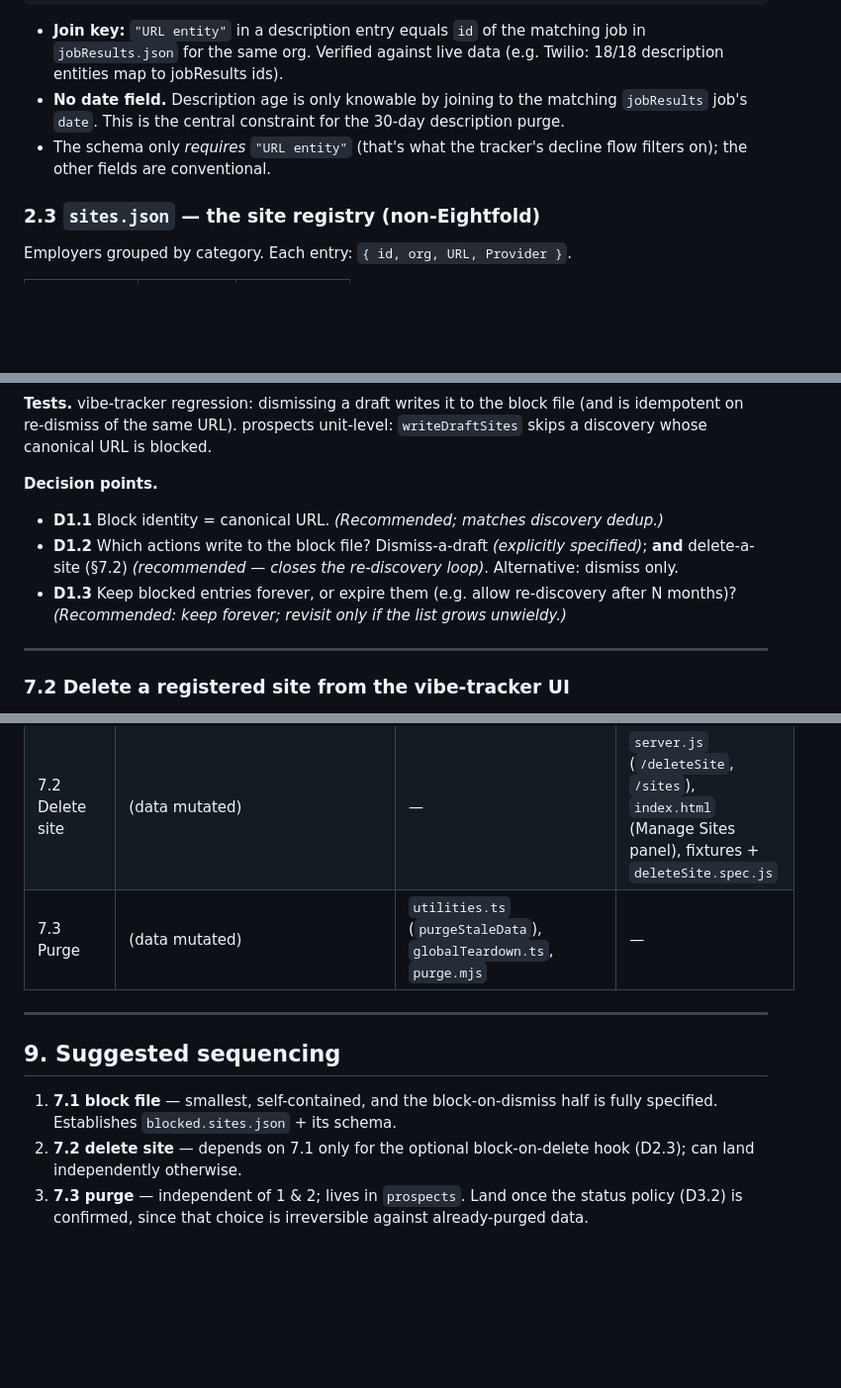
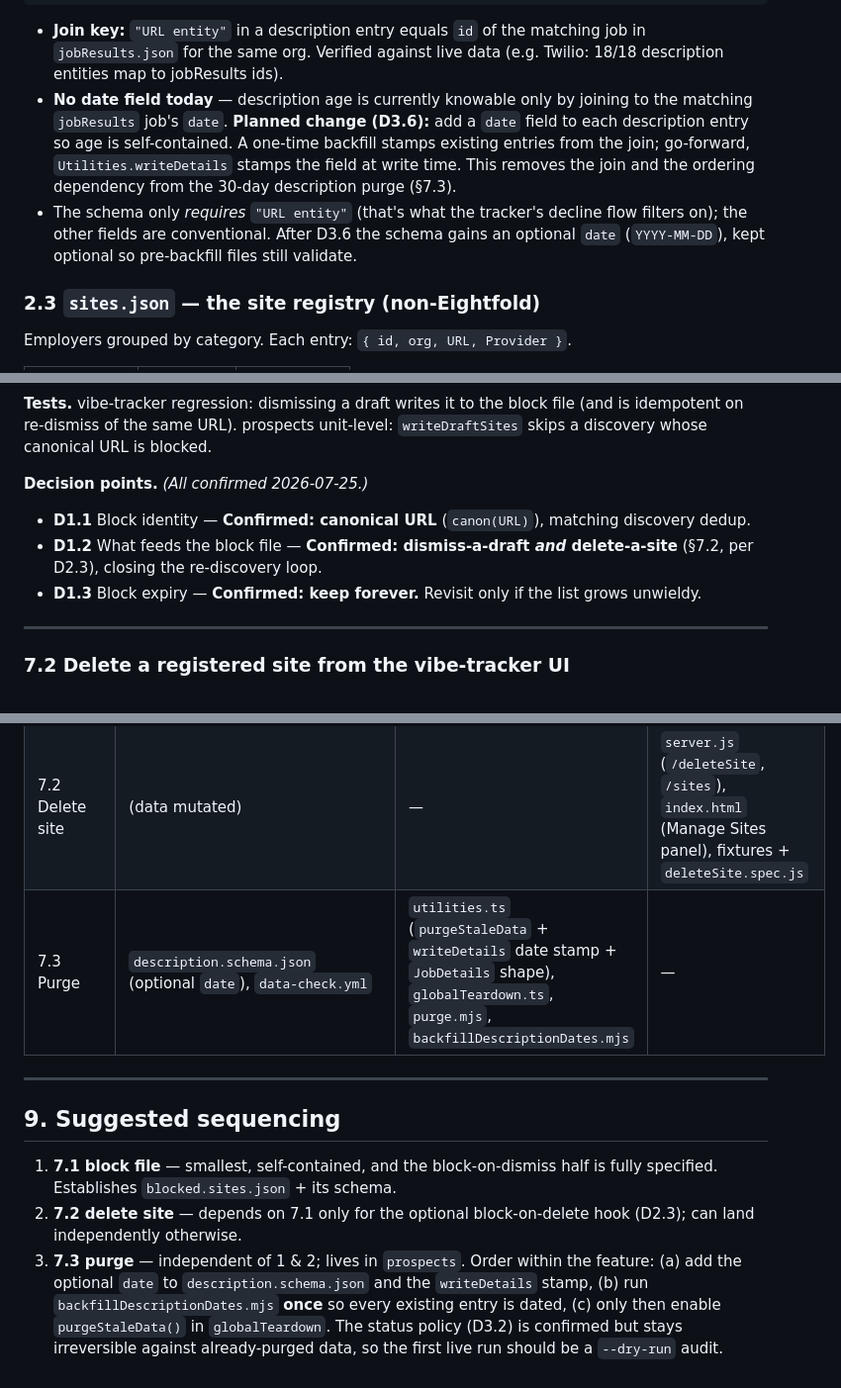
Before and after one commit to keithsecond/vibe-tracker, a Markdown page: DESIGN.md, 3 parts joined by grey strips. Shown at 99% size. Drawn GitHub-style; blank space fills up the shorter version.

```diff
--- a/DESIGN.md
+++ b/DESIGN.md
@@ -121,11 +126,16 @@ One file per org, keyed by org name. Contract: `description.schema.json`.
 - **Join key:** `"URL entity"` in a description entry equals `id` of the
   matching job in `jobResults.json` for the same org. Verified against live
   data (e.g. Twilio: 18/18 description entities map to jobResults ids).
-- **No date field.** Description age is only knowable by joining to the
-  matching `jobResults` job's `date`. This is the central constraint for the
-  30-day description purge.
+- **No date field today** — description age is currently knowable only by
+  joining to the matching `jobResults` job's `date`. **Planned change (D3.6):**
+  add a `date` field to each description entry so age is self-contained. A
+  one-time backfill stamps existing entries from the join; go-forward,
+  `Utilities.writeDetails` stamps the field at write time. This removes the join
+  and the ordering dependency from the 30-day description purge (§7.3).
 - The schema only *requires* `"URL entity"` (that's what the tracker's decline
-  flow filters on); the other fields are conventional.
+  flow filters on); the other fields are conventional. After D3.6 the schema
+  gains an optional `date` (`YYYY-MM-DD`), kept optional so pre-backfill files
+  still validate.
 
 ### 2.3 `sites.json` — the site registry (non-Eightfold)
 
@@ -351,15 +361,13 @@ same normalisation discovery already uses.
 file (and is idempotent on re-dismiss of the same URL). prospects unit-level:
 `writeDraftSites` skips a discovery whose canonical URL is blocked.
 
-**Decision points.**
-- **D1.1** Block identity = canonical URL. *(Recommended; matches discovery
-  dedup.)*
-- **D1.2** Which actions write to the block file? Dismiss-a-draft *(explicitly
-  specified)*; **and** delete-a-site (§7.2) *(recommended — closes the
-  re-discovery loop)*. Alternative: dismiss only.
-- **D1.3** Keep blocked entries forever, or expire them (e.g. allow
-  re-discovery after N months)? *(Recommended: keep forever; revisit only if
-  the list grows unwieldy.)*
+**Decision points.** *(All confirmed 2026-07-25.)*
+- **D1.1** Block identity — **Confirmed: canonical URL** (`canon(URL)`), matching
+  discovery dedup.
+- **D1.2** What feeds the block file — **Confirmed: dismiss-a-draft *and*
+  delete-a-site** (§7.2, per D2.3), closing the re-discovery loop.
+- **D1.3** Block expiry — **Confirmed: keep forever.** Revisit only if the list
+  grows unwieldy.
 
 ---
 
@@ -494,7 +533,7 @@ keeps validating the smaller files.
 |---|---|---|---|
 | 7.1 Block file | `blocked.sites.json`, `schema/blockedSites.schema.json`, `data-check.yml` | `googleDiscoveryWriter.ts` | `server.js` (`/dismissDraftSite`, env path), fixture + test |
 | 7.2 Delete site | (data mutated) | — | `server.js` (`/deleteSite`, `/sites`), `index.html` (Manage Sites panel), fixtures + `deleteSite.spec.js` |
-| 7.3 Purge | (data mutated) | `utilities.ts` (`purgeStaleData`), `globalTeardown.ts`, `purge.mjs` | — |
+| 7.3 Purge | `description.schema.json` (optional `date`), `data-check.yml` | `utilities.ts` (`purgeStaleData` + `writeDetails` date stamp + `JobDetails` shape), `globalTeardown.ts`, `purge.mjs`, `backfillDescriptionDates.mjs` | — |
 
 ---
 
@@ -504,6 +543,10 @@ keeps validating the smaller files.
    is fully specified. Establishes `blocked.sites.json` + its schema.
 2. **7.2 delete site** — depends on 7.1 only for the optional block-on-delete
    hook (D2.3); can land independently otherwise.
-3. **7.3 purge** — independent of 1 & 2; lives in `prospects`. Land once the
-   status policy (D3.2) is confirmed, since that choice is irreversible against
-   already-purged data.
+3. **7.3 purge** — independent of 1 & 2; lives in `prospects`. Order within the
+   feature: (a) add the optional `date` to `description.schema.json` and the
+   `writeDetails` stamp, (b) run `backfillDescriptionDates.mjs` **once** so every
+   existing entry is dated, (c) only then enable `purgeStaleData()` in
+   `globalTeardown`. The status policy (D3.2) is confirmed but stays
+   irreversible against already-purged data, so the first live run should be a
+   `--dry-run` audit.
```
Also changed, not shown: other parts of DESIGN.md (+79 -43 lines).
